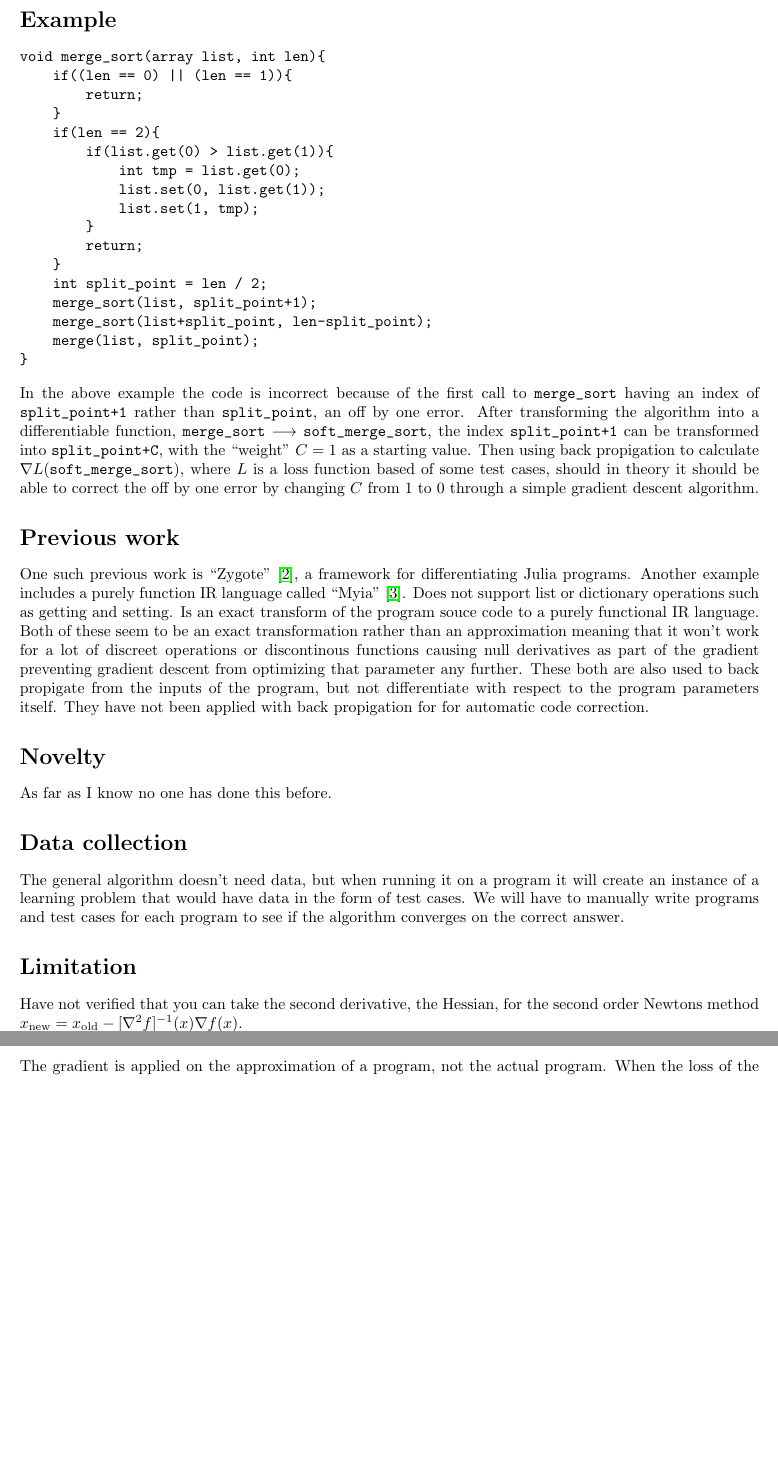
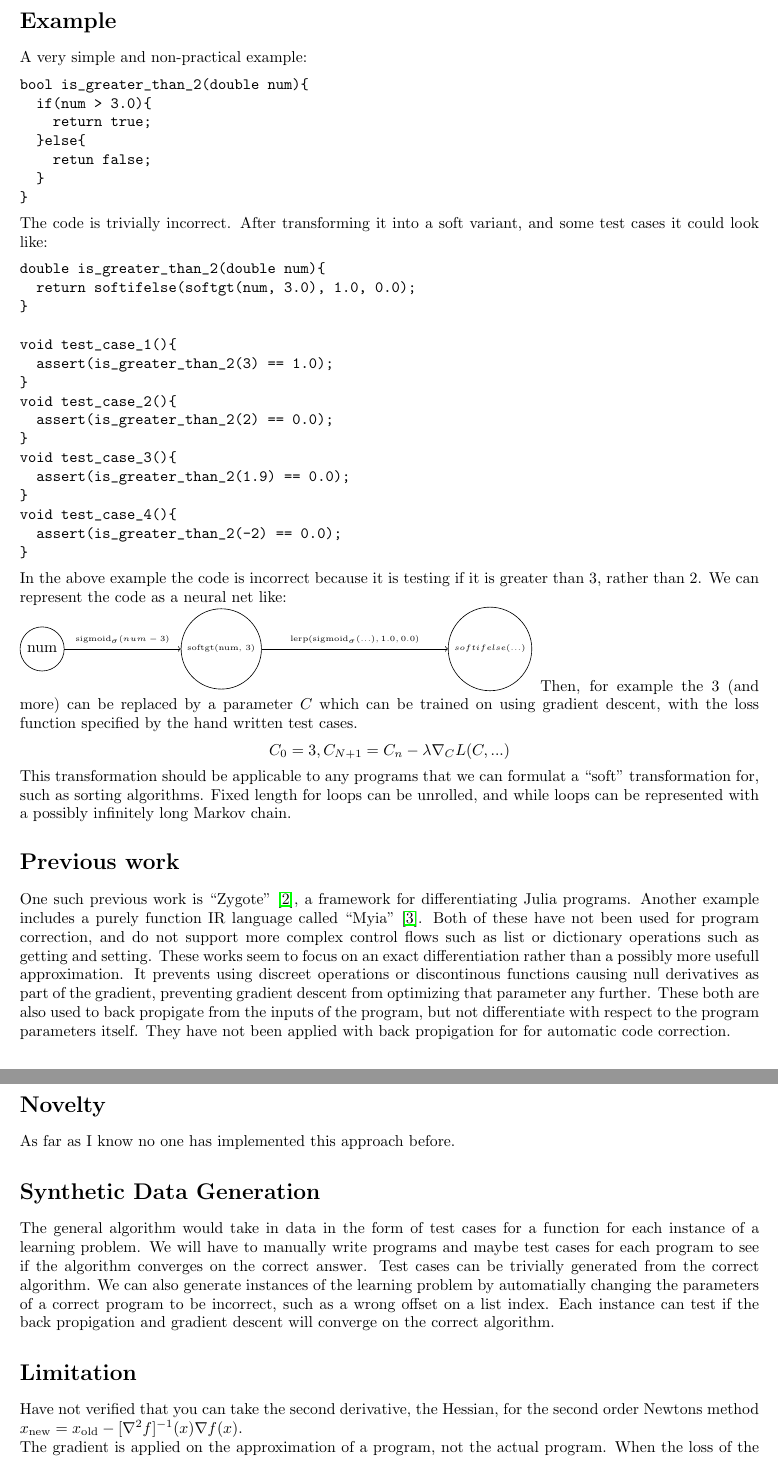
Before and after one commit to andychenbruce/Diffylang, a LaTeX document (proposal.tex): two parts of pages 2 and 3 of 3, joined at a grey line, cut so that both start at the same text, the shorter picture padded with empty space. Compiled offline with pdfLaTeX.

Commit message:
rewrite it some

```diff
--- a/proposal.tex
+++ b/proposal.tex
@@ -3,7 +3,8 @@
 \usepackage{hyperref}
 \usepackage{amsmath}
 \usepackage{amsfonts}
-\title{Differential Programming for Automatic Program Correction}
+\usepackage{tikz}
+\title{Approximating Imperative Programs as Neural Networks for Automated Correction}
 \author{Andrew Bruce \\ \href{mailto:acbruce@ucsc.edu}{acbruce@ucsc.edu}
   \and Dongjing Wang \\ \href{mailto:dwang114@ucsc.edu}{dwang114@ucsc.edu}
   \and Ming Qi \\ \href{mailto:mqi6@ucsc.edu}{mqi6@ucsc.edu} }
@@ -50,5 +50,4 @@ This can be generalized to other programming concepts such as logical comparison
     $\mathrm{listinsert} \in (\mathbb{R}^n \times \mathbb{R} \times [n+1] ) \rightarrow \mathbb{R}^{n+1}$ & $\mathrm{softlistinsert} \in (\mathbb{R}^n \times \mathbb{R} \times \Delta^{n+1} ) \rightarrow \mathbb{R}^{n+1}$\\
     \hline
   \end{tabular}
-
 \end{center}
@@ -56,36 +55,52 @@ We would have to manually write a the gradient calculation, back propigation and
 \section*{Example}
-
+A very simple and non-practical example:
 \begin{verbatim}
-void merge_sort(array list, int len){
-    if((len == 0) || (len == 1)){
-        return;
-    }
-    if(len == 2){
-        if(list.get(0) > list.get(1)){
-            int tmp = list.get(0);
-            list.set(0, list.get(1));
-            list.set(1, tmp);
-        }
-        return;
-    }
-    int split_point = len / 2;
-    merge_sort(list, split_point+1);
-    merge_sort(list+split_point, len-split_point);
-    merge(list, split_point);
+bool is_greater_than_2(double num){
+  if(num > 3.0){
+    return true;
+  }else{
+    retun false;
+  }
 }
 \end{verbatim}
-In the above example the code is incorrect because of the first call to \verb|merge_sort| having an index of \verb|split_point+1| rather than \verb|split_point|, an off by one error. After transforming the algorithm into a differentiable function, \verb|merge_sort| $\longrightarrow$ \verb|soft_merge_sort|, the index \verb|split_point+1| can be transformed into \verb|split_point+C|, with the ``weight'' $C = 1$ as a starting value. Then using back propigation to calculate $\nabla L($\verb|soft_merge_sort|$)$, where $L$ is a loss function based of some test cases, should in theory it should be able to correct the off by one error by changing $C$ from $1$ to $0$ through a simple gradient descent algorithm.
+The code is trivially incorrect. After transforming it into a soft variant, and some test cases it could look like:
+\begin{verbatim}
+double is_greater_than_2(double num){
+  return softifelse(softgt(num, 3.0), 1.0, 0.0);
+}
+
+void test_case_1(){
+  assert(is_greater_than_2(3) == 1.0);
+}
+void test_case_2(){
+  assert(is_greater_than_2(2) == 0.0);
+}
+void test_case_3(){
+  assert(is_greater_than_2(1.9) == 0.0);
+}
+void test_case_4(){
+  assert(is_greater_than_2(-2) == 0.0);
+}
+\end{verbatim}
+In the above example the code is incorrect because it is testing if it is greater than 3, rather than 2. We can represent the code as a neural net like:\\
+\begin{tikzpicture}[main/.style = {draw, circle}]
+  \node[main] (1) {num};
+  \node[main] at (0:4cm) (2)  {\tiny softgt(num, 3)};
+  \draw[->] (1) -- node[above]{\tiny $\text{sigmoid}_{\sigma}(num-3)$} (2);
+  \node[main] at (0:10cm) (3)  {\tiny $softifelse(...)$};
+  \draw[->] (2) -- node[above]{\tiny $\text{lerp}(\text{sigmoid}_{\sigma}(...), 1.0, 0.0)$} (3);
+\end{tikzpicture}
+Then, for example the 3 (and more) can be replaced by a parameter $C$ which can be trained on using gradient descent, with the loss function specified by the hand written test cases.
+\begin{center}
+  $C_0 = 3, C_{N+1} = C_{n} - \lambda \nabla_C L(C, ...)$
+\end{center}
+This transformation should be applicable to any programs that we can formulat a ``soft'' transformation for, such as sorting algorithms. Fixed length for loops can be unrolled, and while loops can be represented with a possibly infinitely long Markov chain.
 \section*{Previous work}
-One such previous work is ``Zygote'' \cite{DBLP:journals/corr/abs-1907-07587}, a framework for differentiating Julia programs. Another example includes a purely function IR language called ``Myia'' \cite{DBLP:journals/corr/abs-1810-11530}. Does not support list or dictionary operations such as getting and setting. Is an exact transform of the program souce code to a purely functional IR language.\\
-Both of these seem to be an exact transformation rather than an approximation meaning that it won't work for a lot of discreet operations or discontinous functions causing null derivatives as part of the gradient preventing gradient descent from optimizing that parameter any further.
-These both are also used to back propigate from the inputs of the program, but not differentiate with respect to the program parameters itself. They have not been applied with back propigation for for automatic code correction.
-
+One such previous work is ``Zygote'' \cite{DBLP:journals/corr/abs-1907-07587}, a framework for differentiating Julia programs. Another example includes a purely function IR language called ``Myia'' \cite{DBLP:journals/corr/abs-1810-11530}. Both of these have not been used for program correction, and do not support more complex control flows such as list or dictionary operations such as getting and setting. These works seem to focus on an exact differentiation rather than a possibly more usefull approximation. It prevents using discreet operations or discontinous functions causing null derivatives as part of the gradient, preventing gradient descent from optimizing that parameter any further. These both are also used to back propigate from the inputs of the program, but not differentiate with respect to the program parameters itself. They have not been applied with back propigation for for automatic code correction.
 \section*{Novelty}
-As far as I know no one has done this before.
-
-\section*{Data collection}
-The general algorithm doesn't need data, but when running it on a program it will create an instance of a learning problem that would have data in the form of test cases. We will have to manually write programs and test cases for each program to see if the algorithm converges on the correct answer.
-
+As far as I know no one has implemented this approach before.
+\section*{Synthetic Data Generation}
+The general algorithm would take in data in the form of test cases for a function for each instance of a learning problem. We will have to manually write programs and maybe test cases for each program to see if the algorithm converges on the correct answer. Test cases can be trivially generated from the correct algorithm. We can also generate instances of the learning problem by automatially changing the parameters of a correct program to be incorrect, such as a wrong offset on a list index. Each instance can test if the back propigation and gradient descent will converge on the correct algorithm.
 \section*{Limitation}
 Have not verified that you can take the second derivative, the Hessian, for the second order Newtons method $x_{\mathrm{new}} = x_{\mathrm{old}} - [\nabla^2 f]^{-1}(x) \nabla f(x)$.\\
 The gradient is applied on the approximation of a program, not the actual program. When the loss of the approximation converges to zero, it does not necessarily mean that the real program will become correct.
```
Also changed, not shown: proposal.tex (9 more changed lines).
